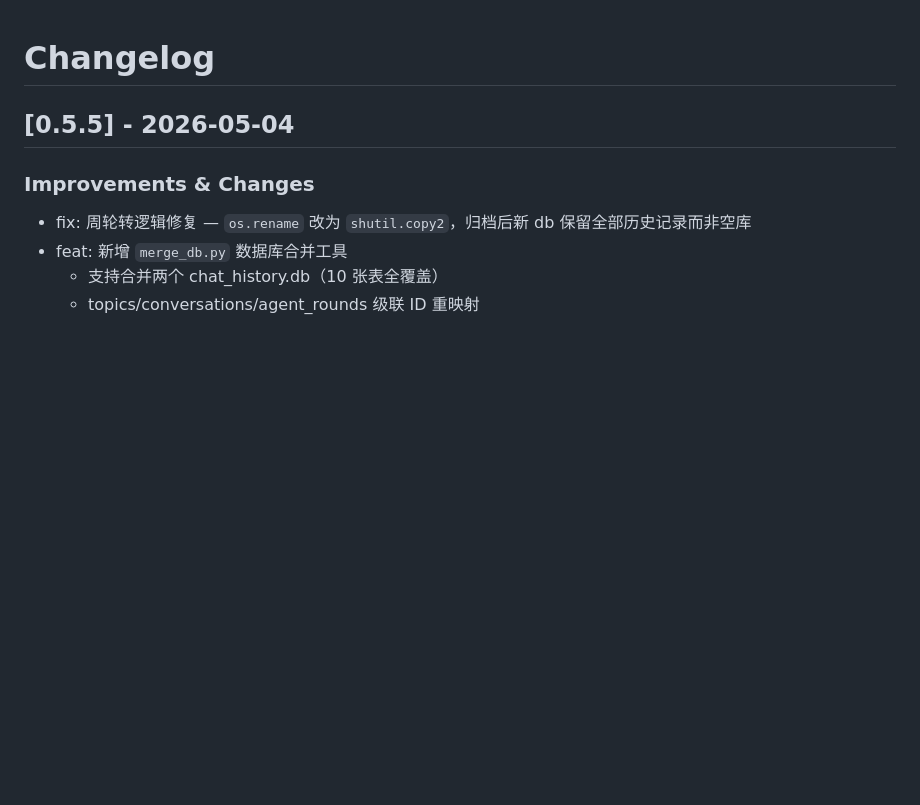
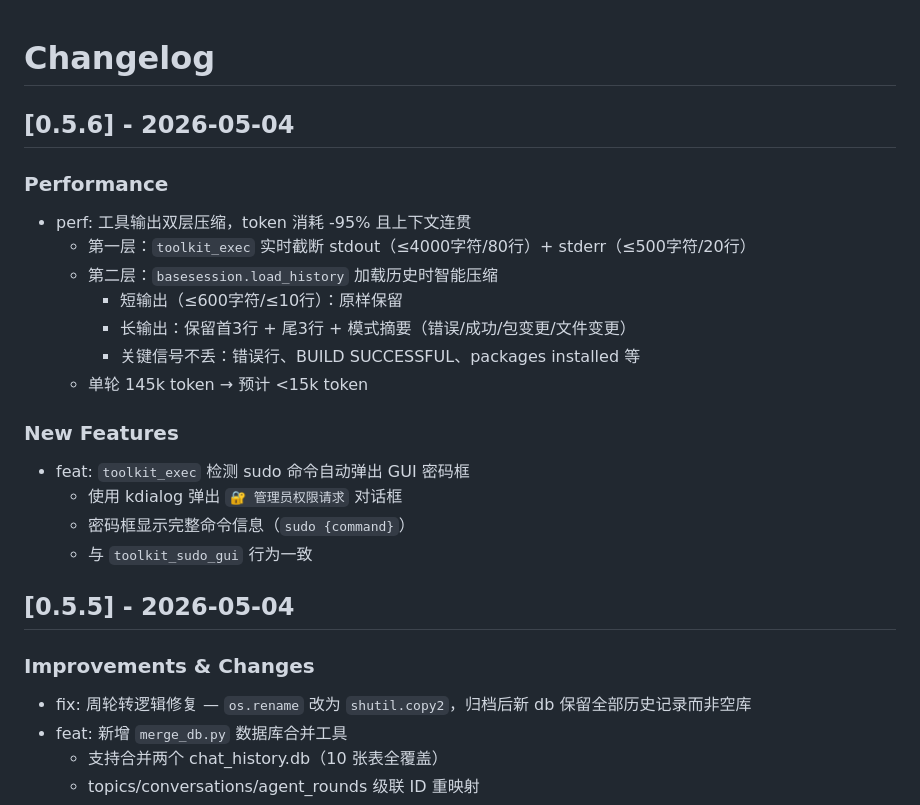
Before and after one commit to sunkwei/tea_agent, a Markdown page: CHANGELOG.md, the part around the change. Drawn GitHub-style; blank space fills up the shorter version.

```diff
--- a/CHANGELOG.md
+++ b/CHANGELOG.md
@@ -1,5 +1,21 @@
 # Changelog
 
+## [0.5.6] - 2026-05-04
+
+### Performance
+- perf: 工具输出双层压缩，token 消耗 -95% 且上下文连贯
+  - 第一层：`toolkit_exec` 实时截断 stdout（≤4000字符/80行）+ stderr（≤500字符/20行）
+  - 第二层：`basesession.load_history` 加载历史时智能压缩
+    - 短输出（≤600字符/≤10行）：原样保留
+    - 长输出：保留首3行 + 尾3行 + 模式摘要（错误/成功/包变更/文件变更）
+    - 关键信号不丢：错误行、BUILD SUCCESSFUL、packages installed 等
+  - 单轮 145k token → 预计 <15k token
+
+### New Features
+- feat: `toolkit_exec` 检测 sudo 命令自动弹出 GUI 密码框
+  - 使用 kdialog 弹出 `🔐 管理员权限请求` 对话框
+  - 密码框显示完整命令信息（`sudo {command}`）
+  - 与 `toolkit_sudo_gui` 行为一致
 
 ## [0.5.5] - 2026-05-04
 
```
Also changed, not shown: README.md (+26 -3 lines).
